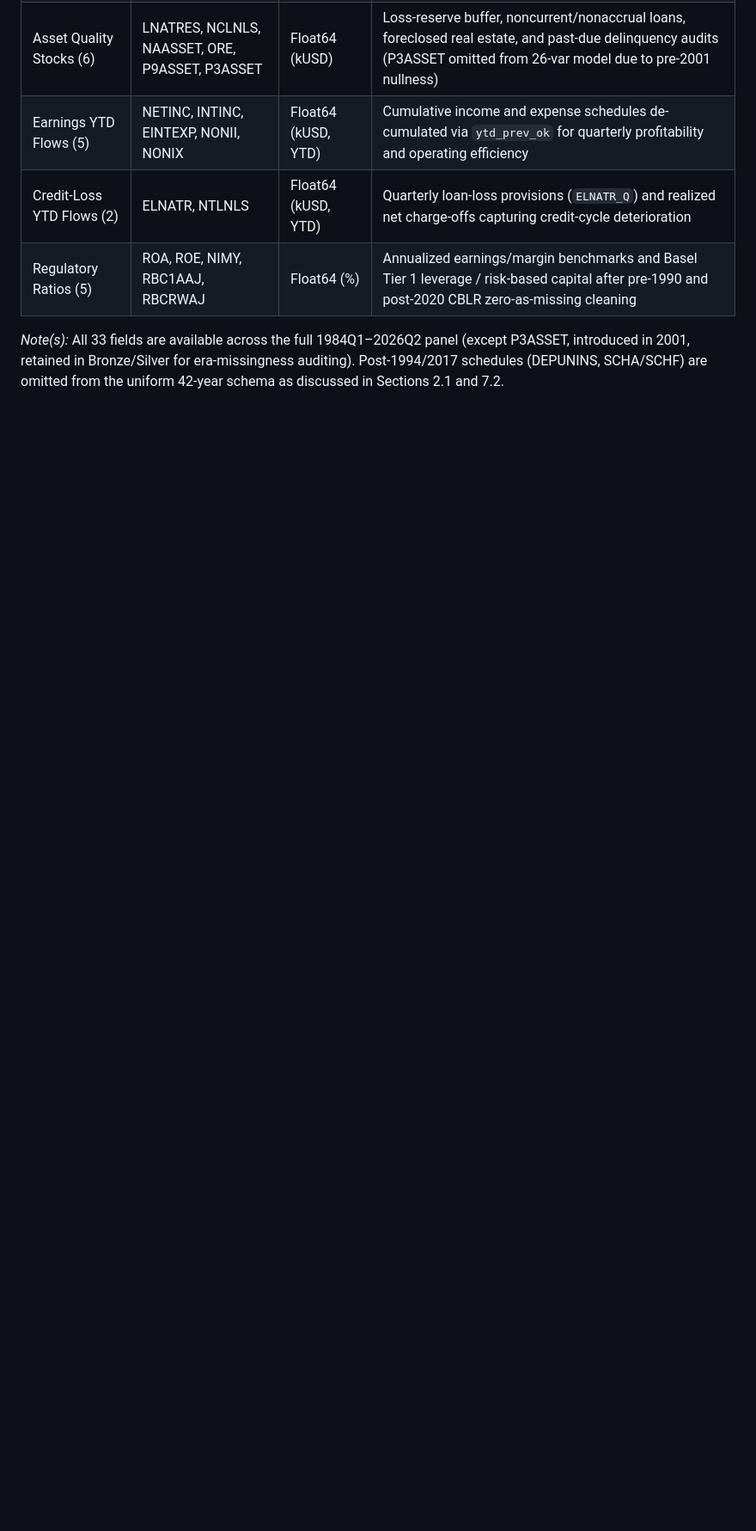
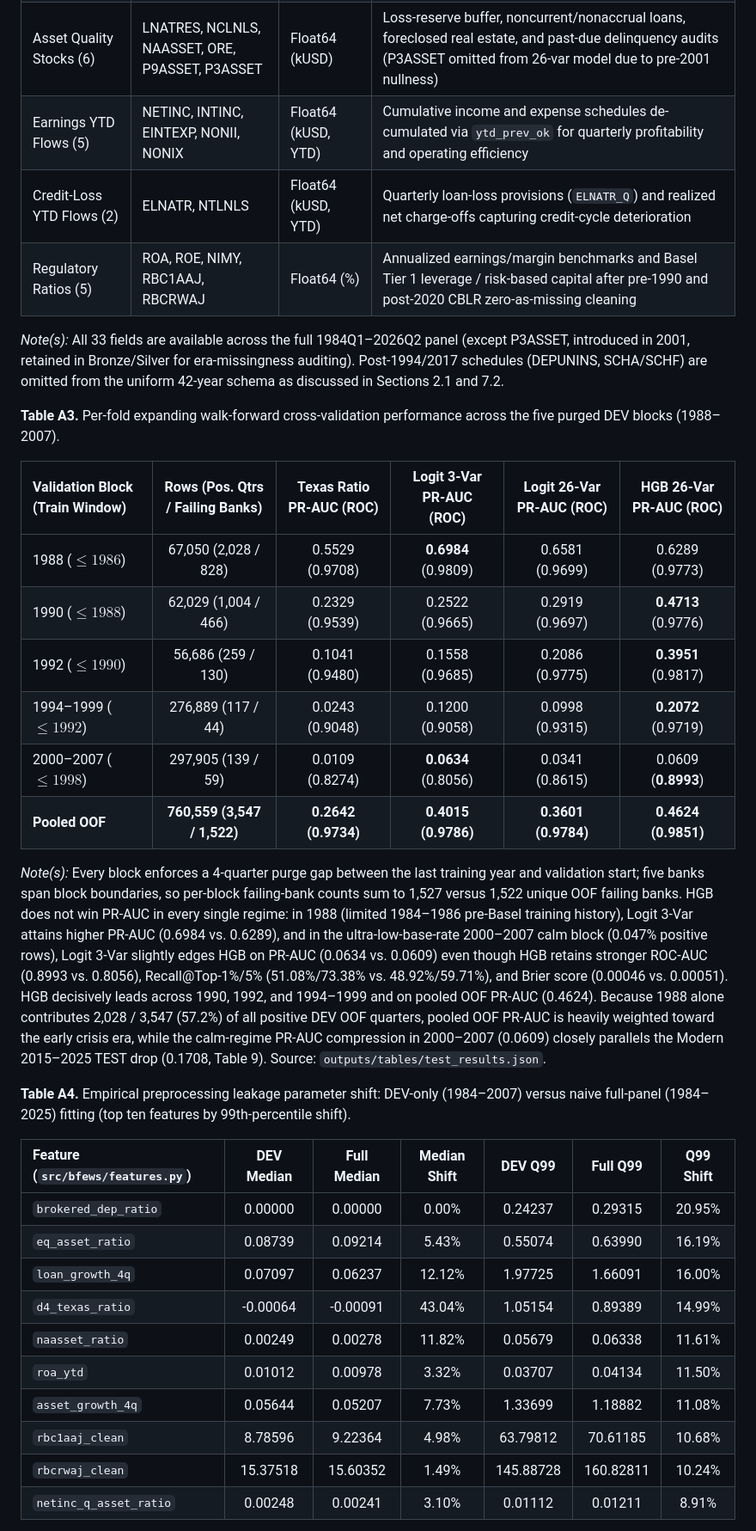
Before and after one commit to Henryy2510/bank-failure-early-warning, a Markdown page: report/report.md, the part around one of its changes. Shown at 86% size. Drawn GitHub-style; blank space fills up the shorter version.

```diff
--- a/report/report.md
+++ b/report/report.md
@@ -429,3 +429,32 @@ Wheelock, D.C. and Wilson, P.W. (2000), “Why do banks disappear? The determina
 | Regulatory Ratios (5) | ROA, ROE, NIMY, RBC1AAJ, RBCRWAJ | Float64 (%) | Annualized earnings/margin benchmarks and Basel Tier 1 leverage / risk-based capital after pre-1990 and post-2020 CBLR zero-as-missing cleaning |
 
 *Note(s):* All 33 fields are available across the full 1984Q1–2026Q2 panel (except P3ASSET, introduced in 2001, retained in Bronze/Silver for era-missingness auditing). Post-1994/2017 schedules (DEPUNINS, SCHA/SCHF) are omitted from the uniform 42-year schema as discussed in Sections 2.1 and 7.2.
+
+**Table A3.** Per-fold expanding walk-forward cross-validation performance across the five purged DEV blocks (1988–2007).
+
+| Validation Block (Train Window) | Rows (Pos. Qtrs / Failing Banks) | Texas Ratio PR-AUC (ROC) | Logit 3-Var PR-AUC (ROC) | Logit 26-Var PR-AUC (ROC) | HGB 26-Var PR-AUC (ROC) |
+| :--- | :---: | :---: | :---: | :---: | :---: |
+| 1988 ($\le 1986$) | 67,050 (2,028 / 828) | 0.5529 (0.9708) | **0.6984** (0.9809) | 0.6581 (0.9699) | 0.6289 (0.9773) |
+| 1990 ($\le 1988$) | 62,029 (1,004 / 466) | 0.2329 (0.9539) | 0.2522 (0.9665) | 0.2919 (0.9697) | **0.4713** (0.9776) |
+| 1992 ($\le 1990$) | 56,686 (259 / 130) | 0.1041 (0.9480) | 0.1558 (0.9685) | 0.2086 (0.9775) | **0.3951** (0.9817) |
+| 1994–1999 ($\le 1992$) | 276,889 (117 / 44) | 0.0243 (0.9048) | 0.1200 (0.9058) | 0.0998 (0.9315) | **0.2072** (0.9719) |
+| 2000–2007 ($\le 1998$) | 297,905 (139 / 59) | 0.0109 (0.8274) | **0.0634** (0.8056) | 0.0341 (0.8615) | 0.0609 (**0.8993**) |
+| **Pooled OOF** | **760,559 (3,547 / 1,522)** | **0.2642 (0.9734)** | **0.4015 (0.9786)** | **0.3601 (0.9784)** | **0.4624 (0.9851)** |
+
+*Note(s):* Every block enforces a 4-quarter purge gap between the last training year and validation start; five banks span block boundaries, so per-block failing-bank counts sum to 1,527 versus 1,522 unique OOF failing banks. HGB does not win PR-AUC in every single regime: in 1988 (limited 1984–1986 pre-Basel training history), Logit 3-Var attains higher PR-AUC (0.6984 vs. 0.6289), and in the ultra-low-base-rate 2000–2007 calm block (0.047% positive rows), Logit 3-Var slightly edges HGB on PR-AUC (0.0634 vs. 0.0609) even though HGB retains stronger ROC-AUC (0.8993 vs. 0.8056), Recall@Top-1%/5% (51.08%/73.38% vs. 48.92%/59.71%), and Brier score (0.00046 vs. 0.00051). HGB decisively leads across 1990, 1992, and 1994–1999 and on pooled OOF PR-AUC (0.4624). Because 1988 alone contributes 2,028 / 3,547 (57.2%) of all positive DEV OOF quarters, pooled OOF PR-AUC is heavily weighted toward the early crisis era, while the calm-regime PR-AUC compression in 2000–2007 (0.0609) closely parallels the Modern 2015–2025 TEST drop (0.1708, Table 9). Source: `outputs/tables/test_results.json`.
+
+**Table A4.** Empirical preprocessing leakage parameter shift: DEV-only (1984–2007) versus naive full-panel (1984–2025) fitting (top ten features by 99th-percentile shift).
+
+| Feature (`src/bfews/features.py`) | DEV Median | Full Median | Median Shift | DEV Q99 | Full Q99 | Q99 Shift |
+| :--- | :---: | :---: | :---: | :---: | :---: | :---: |
+| `brokered_dep_ratio` | 0.00000 | 0.00000 | 0.00% | 0.24237 | 0.29315 | 20.95% |
+| `eq_asset_ratio` | 0.08739 | 0.09214 | 5.43% | 0.55074 | 0.63990 | 16.19% |
+| `loan_growth_4q` | 0.07097 | 0.06237 | 12.12% | 1.97725 | 1.66091 | 16.00% |
+| `d4_texas_ratio` | -0.00064 | -0.00091 | 43.04% | 1.05154 | 0.89389 | 14.99% |
+| `naasset_ratio` | 0.00249 | 0.00278 | 11.82% | 0.05679 | 0.06338 | 11.61% |
+| `roa_ytd` | 0.01012 | 0.00978 | 3.32% | 0.03707 | 0.04134 | 11.50% |
+| `asset_growth_4q` | 0.05644 | 0.05207 | 7.73% | 1.33699 | 1.18882 | 11.08% |
+| `rbc1aaj_clean` | 8.78596 | 9.22364 | 4.98% | 63.79812 | 70.61185 | 10.68% |
+| `rbcrwaj_clean` | 15.37518 | 15.60352 | 1.49% | 145.88728 | 160.82811 | 10.24% |
+| `netinc_q_asset_ratio` | 0.00248 | 0.00241 | 3.10% | 0.01112 | 0.01211 | 8.91% |
+
```
Also changed, not shown: other parts of report/report.md (+17 -5 lines), README.md (+1 -1 lines), outputs/dq_report/data_quality_report.md (+1 -1 lines), outputs/figures/operating_points.png, outputs/figures/part3_scaling_benchmark.png, 14 other files.
